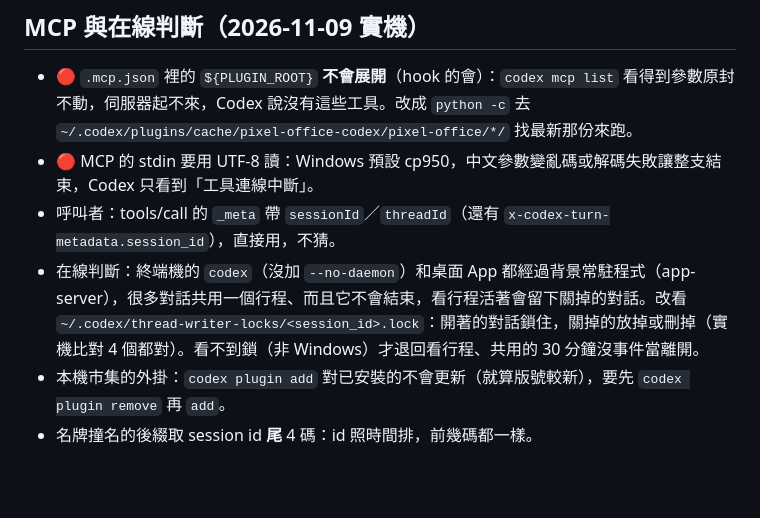
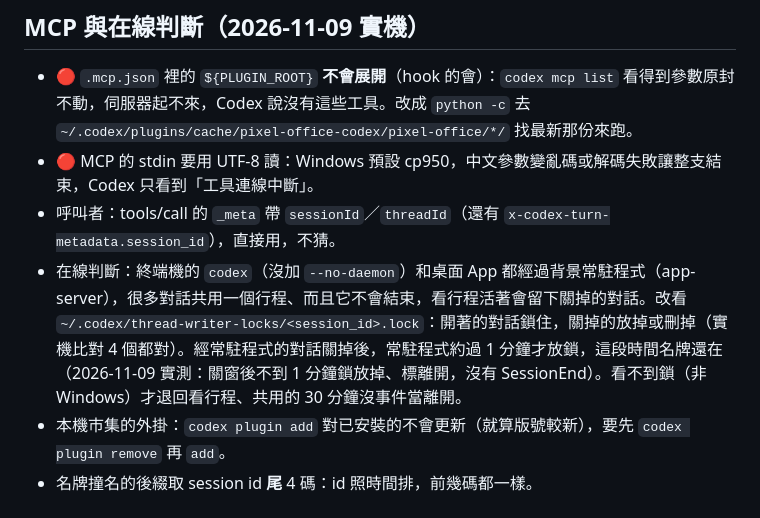
Before and after one commit to Q00jkf/pixel-office, a Markdown page: docs/designs/codex.md, the part around the change. Rendered like a GitHub page; blank space fills up the shorter version.

Commit message:
Codex：記下關窗後常駐程式約 1 分鐘才放鎖（0.59.3 實機）
Co-Authored-By: Claude Opus 5.5 <noreply@anthropic.com>

```diff
--- a/docs/designs/codex.md
+++ b/docs/designs/codex.md
@@ -48,6 +48,6 @@
 - 🔴 `.mcp.json` 裡的 `${PLUGIN_ROOT}` **不會展開**（hook 的會）：`codex mcp list` 看得到參數原封不動，伺服器起不來，Codex 說沒有這些工具。改成 `python -c` 去 `~/.codex/plugins/cache/pixel-office-codex/pixel-office/*/` 找最新那份來跑。
 - 🔴 MCP 的 stdin 要用 UTF-8 讀：Windows 預設 cp950，中文參數變亂碼或解碼失敗讓整支結束，Codex 只看到「工具連線中斷」。
 - 呼叫者：tools/call 的 `_meta` 帶 `sessionId`／`threadId`（還有 `x-codex-turn-metadata.session_id`），直接用，不猜。
-- 在線判斷：終端機的 `codex`（沒加 `--no-daemon`）和桌面 App 都經過背景常駐程式（app-server），很多對話共用一個行程、而且它不會結束，看行程活著會留下關掉的對話。改看 `~/.codex/thread-writer-locks/<session_id>.lock`：開著的對話鎖住，關掉的放掉或刪掉（實機比對 4 個都對）。看不到鎖（非 Windows）才退回看行程、共用的 30 分鐘沒事件當離開。
+- 在線判斷：終端機的 `codex`（沒加 `--no-daemon`）和桌面 App 都經過背景常駐程式（app-server），很多對話共用一個行程、而且它不會結束，看行程活著會留下關掉的對話。改看 `~/.codex/thread-writer-locks/<session_id>.lock`：開著的對話鎖住，關掉的放掉或刪掉（實機比對 4 個都對）。經常駐程式的對話關掉後，常駐程式約過 1 分鐘才放鎖，這段時間名牌還在（2026-11-09 實測：關窗後不到 1 分鐘鎖放掉、標離開，沒有 SessionEnd）。看不到鎖（非 Windows）才退回看行程、共用的 30 分鐘沒事件當離開。
 - 本機市集的外掛：`codex plugin add` 對已安裝的不會更新（就算版號較新），要先 `codex plugin remove` 再 `add`。
 - 名牌撞名的後綴取 session id **尾** 4 碼：id 照時間排，前幾碼都一樣。
```
